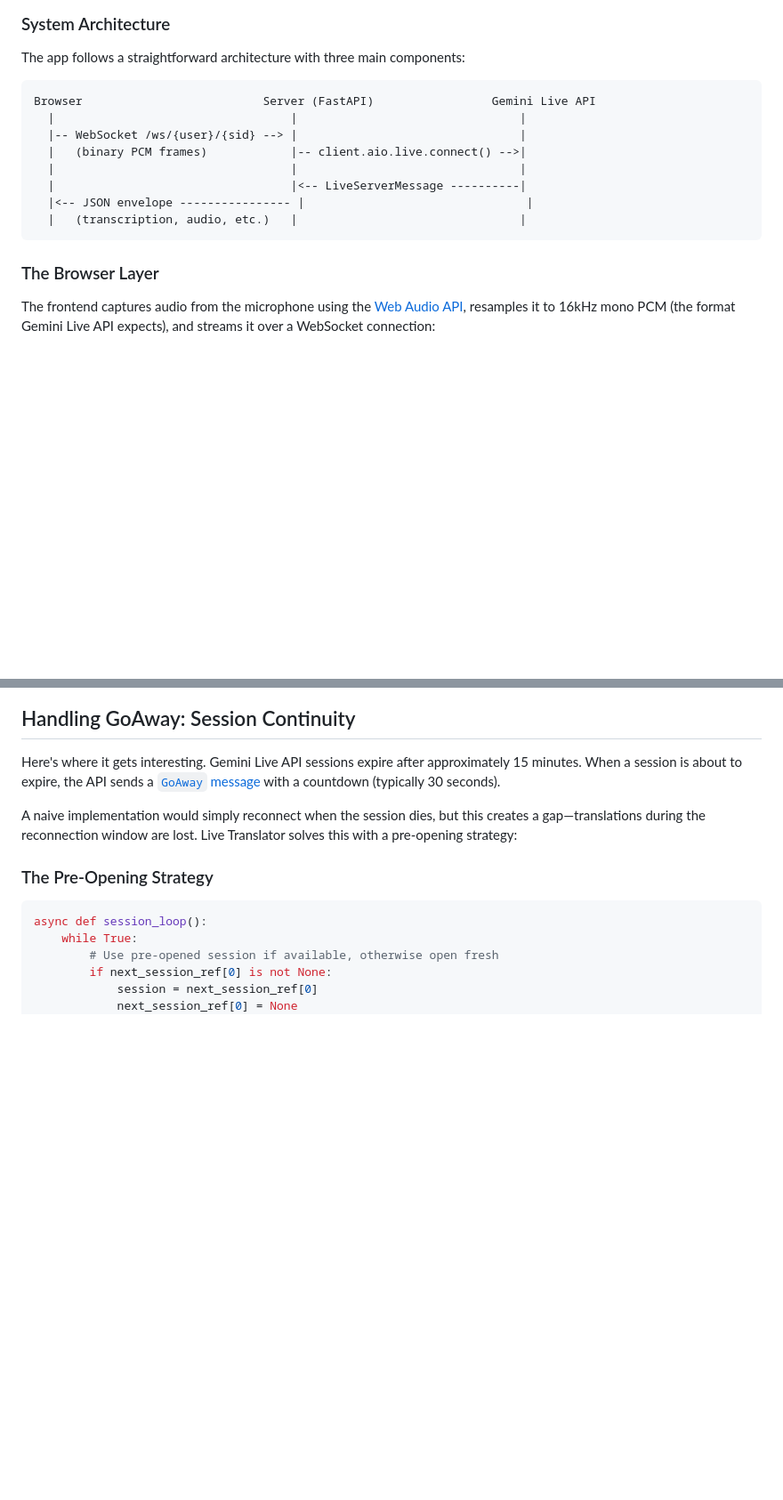
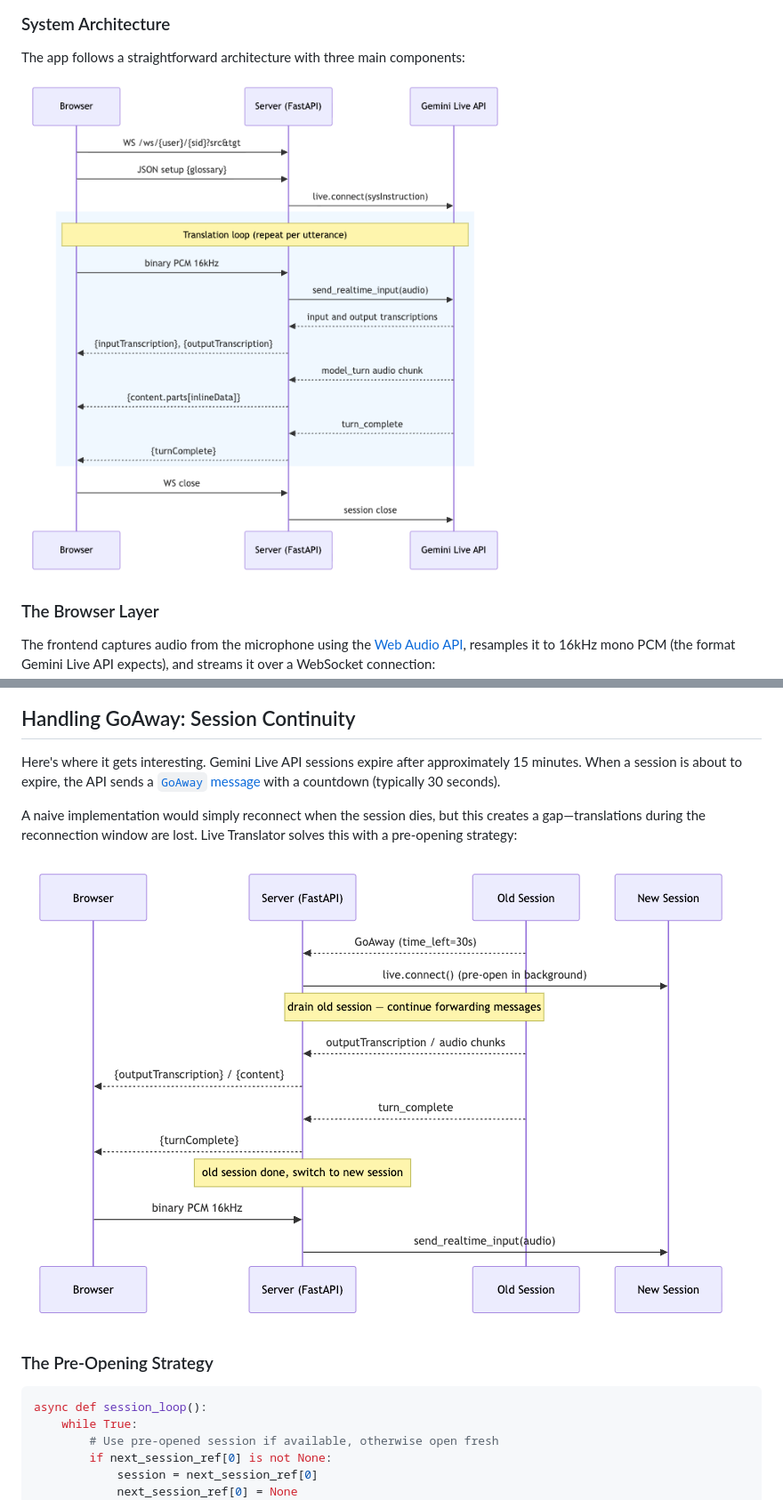
Before and after one commit to kazunori279/gcp-blogs, a Markdown page: 20260518_live_translator/post.md, 2 parts joined by grey strips. Shown: that part at 89% size. Drawn GitHub-style; pictures changed too: 20260518_live_translator/assets/goaway_diagram.png (added), 20260518_live_translator/assets/sequence_diagram.png (added); blank space fills up the shorter version.

Commit message:
Move images to assets/ and add sequence diagrams
Add Mermaid sequence diagrams for system architecture and GoAway
handling, replacing the ASCII diagram. Move all images to assets/.

````diff
--- a/20260518_live_translator/post.md
+++ b/20260518_live_translator/post.md
@@ -64,16 +64,7 @@ The model handles the entire translation pipeline—listening, understanding, tr
 
 The app follows a straightforward architecture with three main components:
 
-```
-Browser                          Server (FastAPI)                 Gemini Live API
-  |                                  |                                |
-  |-- WebSocket /ws/{user}/{sid} --> |                                |
-  |   (binary PCM frames)            |-- client.aio.live.connect() -->|
-  |                                  |                                |
-  |                                  |<-- LiveServerMessage ----------|
-  |<-- JSON envelope ---------------- |                                |
-  |   (transcription, audio, etc.)   |                                |
-```
+![Sequence Diagram](assets/sequence_diagram.png)
 
 ### The Browser Layer
 
@@ -188,6 +179,8 @@ Output transcription streams word-by-word, enabling a typing indicator effect. I
 Here's where it gets interesting. Gemini Live API sessions expire after approximately 15 minutes. When a session is about to expire, the API sends a [`GoAway` message](https://ai.google.dev/gemini-api/docs/live-session) with a countdown (typically 30 seconds).
 
 A naive implementation would simply reconnect when the session dies, but this creates a gap—translations during the reconnection window are lost. Live Translator solves this with a pre-opening strategy:
+
+![GoAway Handling Diagram](assets/goaway_diagram.png)
 
 ### The Pre-Opening Strategy
 
````
Also changed, not shown: other parts of 20260518_live_translator/post.md (+2 -2 lines), 20260518_live_translator/assets/demo.gif (renamed from 20260518_live_translator/demo.gif), 20260518_live_translator/assets/glossary_ui.jpg (renamed from 20260518_live_translator/glossary_ui.jpg).
